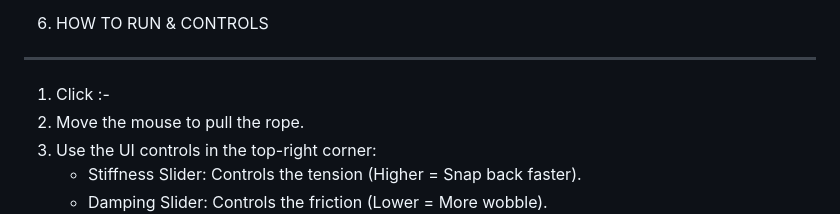
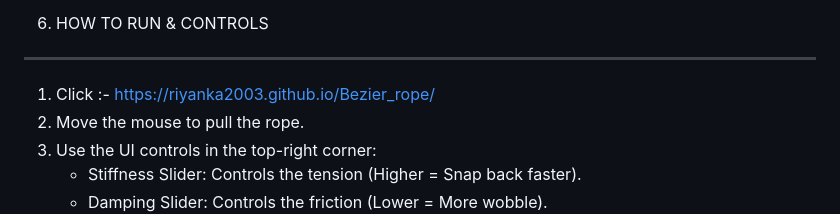
Before and after one commit to Riyanka2003/Bezier_rope, a Markdown page: README.md, the part around the change. Drawn GitHub-style.

Commit message:
Fix project link in HOW TO RUN & CONTROLS section
Updated the link to the project in the README.

```diff
--- a/README.md
+++ b/README.md
@@ -79,7 +79,7 @@ Role of Damping & Stability:
 
 6. HOW TO RUN & CONTROLS
 --------------------------------------------------------------------------------
-1. Click :-
+1. Click :- https://riyanka2003.github.io/Bezier_rope/
 2. Move the mouse to pull the rope.
 3. Use the UI controls in the top-right corner:
     - Stiffness Slider: Controls the tension (Higher = Snap back faster).
```
